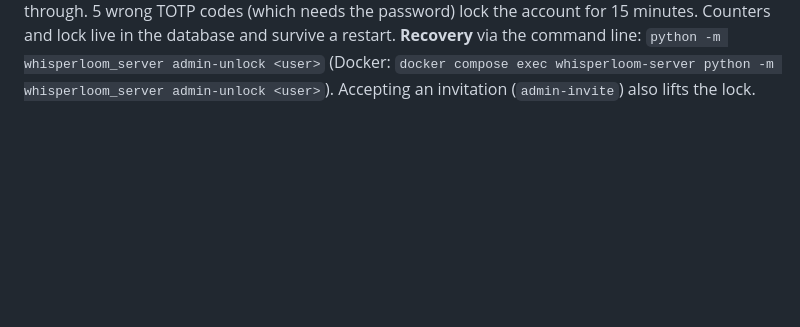
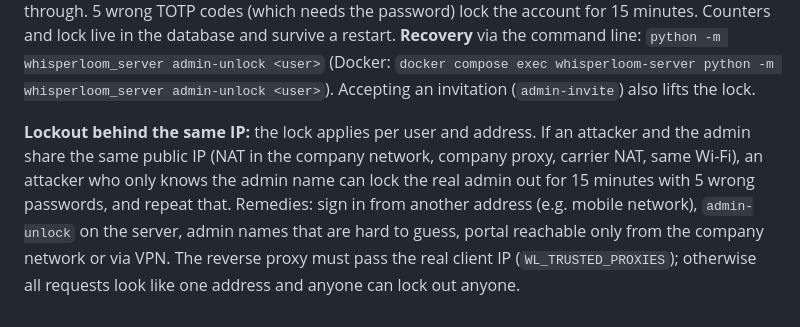
Before and after one commit to CTreitges/whisperloom-desktop, a Markdown page: server/README.md, the part around one of its changes. Drawn GitHub-style; blank space fills up the shorter version.

```diff
--- a/server/README.md
+++ b/server/README.md
@@ -519,3 +530,10 @@ address, i.e. the real admin, still gets through. 5 wrong TOTP codes (which need
 `python -m whisperloom_server admin-unlock <user>` (Docker: `docker compose exec
 whisperloom-server python -m whisperloom_server admin-unlock <user>`). Accepting an invitation (`admin-invite`) also
 lifts the lock.
+
+**Lockout behind the same IP:** the lock applies per user and address. If an attacker and the admin share the same
+public IP (NAT in the company network, company proxy, carrier NAT, same Wi-Fi), an attacker who only knows the admin
+name can lock the real admin out for 15 minutes with 5 wrong passwords, and repeat that. Remedies: sign in from another
+address (e.g. mobile network), `admin-unlock` on the server, admin names that are hard to guess, portal reachable only
+from the company network or via VPN. The reverse proxy must pass the real client IP (`WL_TRUSTED_PROXIES`); otherwise
+all requests look like one address and anyone can lock out anyone.
```
Also changed, not shown: other parts of server/README.md (+15 -4 lines), server/deploy/README.md (+3 -1 lines).
